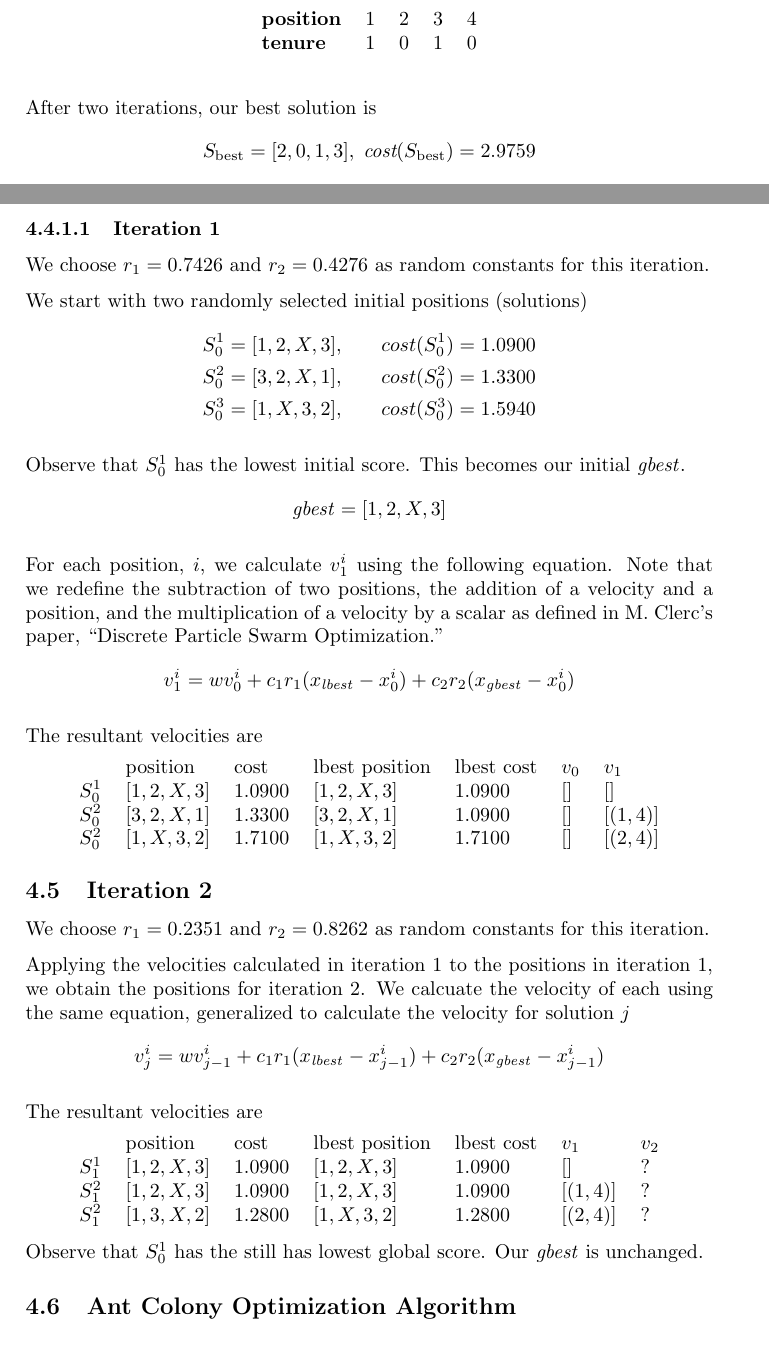
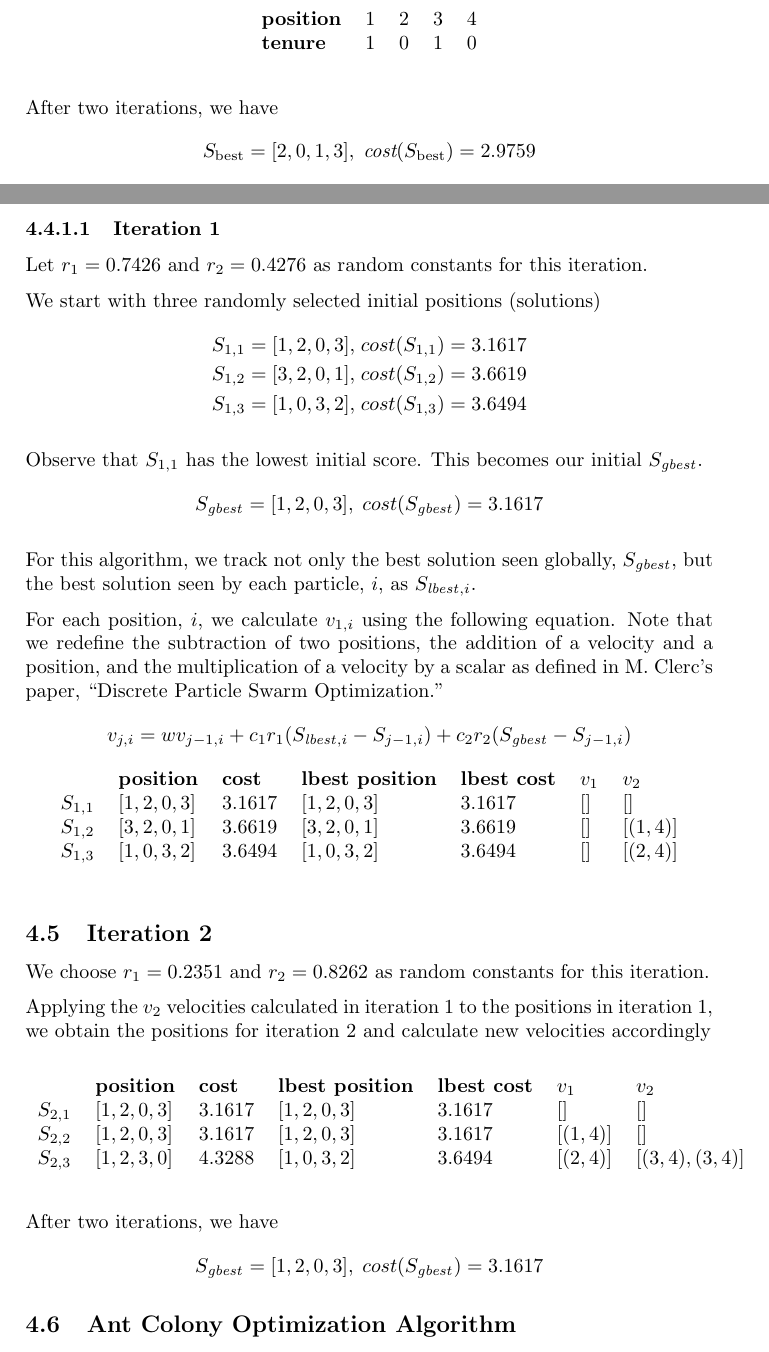
Before and after one commit to lucaswoj/ece457a, a LaTeX document (project/report/report.tex): two parts of pages 9 and 11 of 15, joined at a grey line, cut so that both start at the same text. Compiled offline with pdfLaTeX.

Commit message:
Finished revising PSO hand iterations

```diff
--- a/project/report/report.tex
+++ b/project/report/report.tex
@@ -536,7 +536,7 @@ We decrement the tenure of all elements in the tabu list. Since this solution wa
 \end{center}
 \vspace{1.5em}
 
-After two iterations, our best solution is
+After two iterations, we have
 $$S_{\text{best}} = [2, 0, 1, 3], \; \textit{cost}(S_{\text{best}}) = 2.9759$$
 
 \subsection{Simulated Annealing Algorithm} % Dane
@@ -592,65 +596,82 @@ As per the recommendations in this course, we initialize $c_1 = c_2 = 1.4944$ an
 
 \subsubsubsection{Iteration 1}
 
-We choose $r_1 = 0.7426$ and $r_2 = 0.4276$ as random constants for this iteration.
+Let $r_1 = 0.7426$ and $r_2 = 0.4276$ as random constants for this iteration.
 
-We start with two randomly selected initial positions (solutions)
-% TODO use this solution notation consistently
-% TODO use 1-indexing consistently
+We start with three randomly selected initial positions (solutions)
 \begin{align*}
-S_0^1 = [1, 2, X, 3], & \qquad cost(S_0^1) = 1.0900 \\
-S_0^2 = [3, 2, X, 1], & \qquad cost(S_0^2) = 1.3300 \\
-S_0^3 = [1, X, 3, 2], & \qquad cost(S_0^3) = 1.5940
+S_{1,1} = [1, 2, 0, 3], & \; cost(S_{1,1}) = 3.1617 \\
+S_{1,2} = [3, 2, 0, 1], & \; cost(S_{1,2}) = 3.6619 \\
+S_{1,3} = [1, 0, 3, 2], & \; cost(S_{1,3}) = 3.6494
 \end{align*}
 
-Observe that $S_0^1$ has the lowest initial score. This becomes our initial $\mathit{gbest}$.
-$$\mathit{gbest} = [1, 2, X, 3]$$
+Observe that $S_{1,1}$ has the lowest initial score. This becomes our initial $S_\mathit{gbest}$.
+$$S_\mathit{gbest} = [1, 2, 0, 3], \; cost(S_\mathit{gbest}) = 3.1617$$
 
-% TODO use a more formal citation format
-% TODO set up bibtex
-For each position, $i$, we calculate $v_1^i$ using the following equation. Note that we redefine the subtraction of two positions, the addition of a velocity and a position, and the multiplication of a velocity by a scalar as defined in M. Clerc's paper, ``Discrete Particle Swarm Optimization."
-$$v_1^i = w v_0^i + c_1 r_1 (x_\mathit{lbest} - x_0^i) + c_2 r_2 (x_\mathit{gbest} - x_0^i)$$
+For this algorithm, we track not only the best solution seen globally,
+$S_\mathit{gbest}$, but the best solution seen by each particle, $i$, as
+$S_{\mathit{lbest}, i}$.
 
-The resultant velocities are \mbox{}
-% TODO standardize tabular presentation, centered, bold headings
+% TODO create a proper citation to paper
+For each position, $i$, we calculate
+$v_{1,i}$ using the following equation. Note that we redefine the subtraction of
+two positions, the addition of a velocity and a position, and the multiplication
+of a velocity by a scalar as defined in M. Clerc's paper, ``Discrete Particle
+Swarm Optimization."
+$$
+v_{j,i} =
+  w v_{j-1, i} +
+  c_1 r_1 (S_{\mathit{lbest}, i} - S_{j-1, i}) +
+  c_2 r_2 (S_\mathit{gbest} - S_{j-1, i})
+$$
+
 \begin{center}
 \begin{tabular}{lllllll}
-        & position     & cost   & lbest position & lbest cost & $v_0$  & $v_1$    \\
-$S_0^1$ & $[1, 2, X, 3]$ & $1.0900$ & $[1, 2, X, 3]$   & $1.0900$     & $[]$     & $[]      $ \\
-$S_0^2$ & $[3, 2, X, 1]$ & $1.3300$ & $[3, 2, X, 1]$   & $1.0900$     & $[]$     & $[(1, 4)]$ \\
-$S_0^2$ & $[1, X, 3, 2]$ & $1.7100$ & $[1, X, 3, 2]$   & $1.7100$     & $[]$     & $[(2, 4)]$ \\
+          & \textbf{position} & \textbf{cost} & \textbf{lbest position} & \textbf{lbest cost} & $v_1$ & $v_2$            \\
+$S_{1,1}$ & $[1, 2, 0, 3]$    & $3.1617$      & $[1, 2, 0, 3]$          & $3.1617$            & $[]$  & $[]      $ \\
+$S_{1,2}$ & $[3, 2, 0, 1]$    & $3.6619$      & $[3, 2, 0, 1]$          & $3.6619$            & $[]$  & $[(1, 4)]$ \\
+$S_{1,3}$ & $[1, 0, 3, 2]$    & $3.6494$      & $[1, 0, 3, 2]$          & $3.6494$            & $[]$  & $[(2, 4)]$ \\
 \end{tabular}
 \end{center}
+\vspace{1.5em}
 
 \subsection{Iteration 2}
 
-We choose $r_1 = 0.2351$ and $r_2 = 0.8262$ as random constants for this iteration.
+We choose $r_1 = 0.2351$ and $r_2 = 0.8262$ as random constants for this
+iteration.
 
-Applying the velocities calculated in iteration 1 to the positions in iteration 1, we obtain the positions for iteration 2. We calcuate the velocity of each using the same equation, generalized to calculate the velocity for solution $j$
-$$v_j^i = w v_{j-1}^i + c_1 r_1 (x_\mathit{lbest} - x_{j-1}^i) + c_2 r_2 (x_\mathit{gbest} - x_{j-1}^i)$$
-
-The resultant velocities are \mbox{}
-% TODO calculate these
+Applying the $v_2$ velocities calculated in iteration 1 to the positions in
+iteration 1, we obtain the positions for iteration 2 and calculate new
+velocities accordingly
 \begin{center}
 \begin{tabular}{lllllll}
-        & position       & cost     & lbest position   & lbest cost   & $v_1$      & $v_2$    \\
-$S_1^1$ & $[1, 2, X, 3]$ & $1.0900$ & $[1, 2, X, 3]$   & $1.0900$     & $[]      $ & ? \\
-$S_1^2$ & $[1, 2, X, 3]$ & $1.0900$ & $[1, 2, X, 3]$   & $1.0900$     & $[(1, 4)]$ & ? \\
-$S_1^2$ & $[1, 3, X, 2]$ & $1.2800$ & $[1, X, 3, 2]$   & $1.2800$     & $[(2, 4)]$ & ? \\
+          & \textbf{position} & \textbf{cost} & \textbf{lbest position} & \textbf{lbest cost} & $v_1$      & $v_2$            \\
+$S_{2,1}$ & $[1, 2, 0, 3]$    & $3.1617$      & $[1, 2, 0, 3]$          & $3.1617$            & $[]      $ & $[]$             \\
+$S_{2,2}$ & $[1, 2, 0, 3]$    & $3.1617$      & $[1, 2, 0, 3]$          & $3.1617$            & $[(1, 4)]$ & $[]$             \\
+$S_{2,3}$ & $[1, 2, 3, 0]$    & $4.3288$      & $[1, 0, 3, 2]$          & $3.6494$            & $[(2, 4)]$ & $[(3,4), (3,4)]$ \\
 \end{tabular}
 \end{center}
+\vspace{1.5em}
 
-Observe that $S_0^1$ has the still has lowest global score. Our $\mathit{gbest}$ is unchanged.
+After two iterations, we have
+$$S_\mathit{gbest} = [1, 2, 0, 3], \; cost(S_\mathit{gbest}) = 3.1617$$
 
 \subsection{Ant Colony Optimization Algorithm} % Sandy
 
-To model this problem with ACO, we will first transform it into a single-agent TSP problem, and subsequently carry out ACS on the resulting graph.
+To model this problem with ACO, we will first transform it into a single-agent
+TSP problem, and subsequently carry out ACS on the resulting graph.
 
-For the purposes of ACS, the key insight for this transformation is a subtle modification of the graph during search-time. Define the distance between any two $depot$s to be 0, and, at first, connect each task node only to $depot_1$.
+For the purposes of ACS, the key insight for this transformation is a subtle
+modification of the graph during search-time. Define the distance between any
+two $depot$s to be 0, and, at first, connect each task node only to $depot_1$.
 
-Upon visiting $depot_1$, ``teleport'' the ant to $depot_2$, connecting it to all of the task nodes, and disconnecting $depot_1$. Upon doing this, update an internal state variable $robot_{current}$, whose purpose it is to correctly evaluate the $cost()$ function.
+Upon visiting $depot_1$, ``teleport'' the ant to $depot_2$, connecting it to all
+of the task nodes, and disconnecting $depot_1$. Upon doing this, update an
+internal state variable $robot_{current}$, whose purpose it is to correctly
+evaluate the $cost()$ function.
 
-The first two iterations of performing ACS on this transformation on the sample problem are fleshed out below:
+The first two iterations of performing ACS on this transformation on the sample
+problem are fleshed out below:
 
 \subsubsection{Iteration 1}
 
```
Also changed, not shown: project/code/pso/Lecture-15.pdf (added), project/code/pso/Lecture-16.pdf (added), project/report/report.tex (12 more changed lines).
